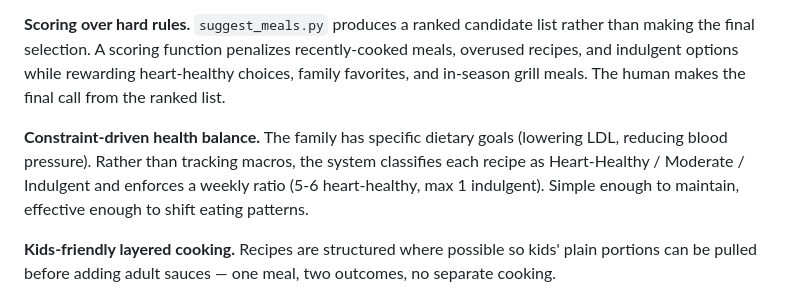
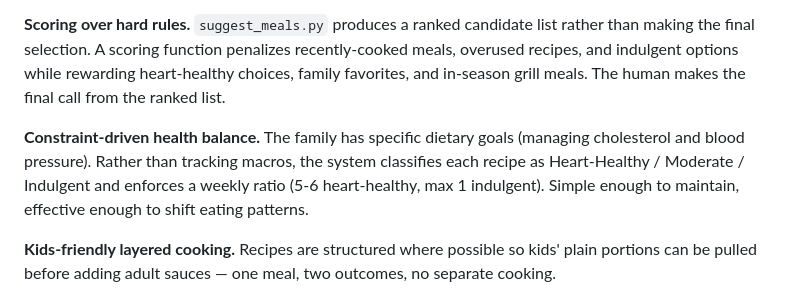
Before and after one commit to DavidMAllison/MenuBuilder, a Markdown page: README.md, the part around the change. GitHub-like rendering.

Commit message:
Generalize health language in README
Co-Authored-By: Claude Sonnet 4.6 <noreply@anthropic.com>

```diff
--- a/README.md
+++ b/README.md
@@ -17,7 +17,7 @@ A personal meal planning system built around real family constraints — health
 
 **Scoring over hard rules.** `suggest_meals.py` produces a ranked candidate list rather than making the final selection. A scoring function penalizes recently-cooked meals, overused recipes, and indulgent options while rewarding heart-healthy choices, family favorites, and in-season grill meals. The human makes the final call from the ranked list.
 
-**Constraint-driven health balance.** The family has specific dietary goals (lowering LDL, reducing blood pressure). Rather than tracking macros, the system classifies each recipe as Heart-Healthy / Moderate / Indulgent and enforces a weekly ratio (5-6 heart-healthy, max 1 indulgent). Simple enough to maintain, effective enough to shift eating patterns.
+**Constraint-driven health balance.** The family has specific dietary goals (managing cholesterol and blood pressure). Rather than tracking macros, the system classifies each recipe as Heart-Healthy / Moderate / Indulgent and enforces a weekly ratio (5-6 heart-healthy, max 1 indulgent). Simple enough to maintain, effective enough to shift eating patterns.
 
 **Kids-friendly layered cooking.** Recipes are structured where possible so kids' plain portions can be pulled before adding adult sauces — one meal, two outcomes, no separate cooking.
 
```
